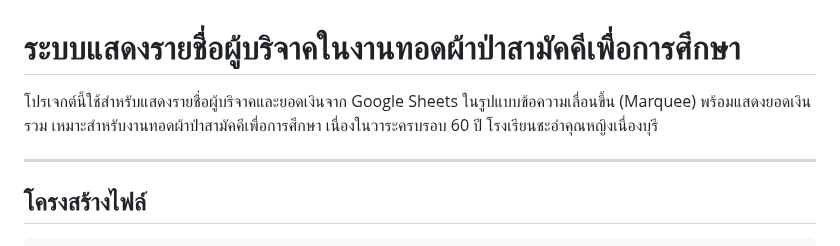
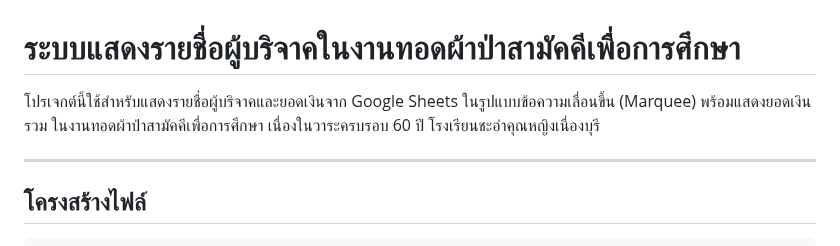
Before and after one commit to teerapatthongcam/kathin-scroll-education-60th, a Markdown page: README.md, the part around the change. Drawn GitHub-style.

```diff
--- a/README.md
+++ b/README.md
@@ -1,6 +1,6 @@
 # ระบบแสดงรายชื่อผู้บริจาคในงานทอดผ้าป่าสามัคคีเพื่อการศึกษา
 
-โปรเจกต์นี้ใช้สำหรับแสดงรายชื่อผู้บริจาคและยอดเงินจาก Google Sheets ในรูปแบบข้อความเลื่อนขึ้น (Marquee) พร้อมแสดงยอดเงินรวม เหมาะสำหรับงานทอดผ้าป่าสามัคคีเพื่อการศึกษา เนื่องในวาระครบรอบ 60 ปี โรงเรียนชะอำคุณหญิงเนื่องบุรี
+โปรเจกต์นี้ใช้สำหรับแสดงรายชื่อผู้บริจาคและยอดเงินจาก Google Sheets ในรูปแบบข้อความเลื่อนขึ้น (Marquee) พร้อมแสดงยอดเงินรวม ในงานทอดผ้าป่าสามัคคีเพื่อการศึกษา เนื่องในวาระครบรอบ 60 ปี โรงเรียนชะอำคุณหญิงเนื่องบุรี
 
 ---
 
```
